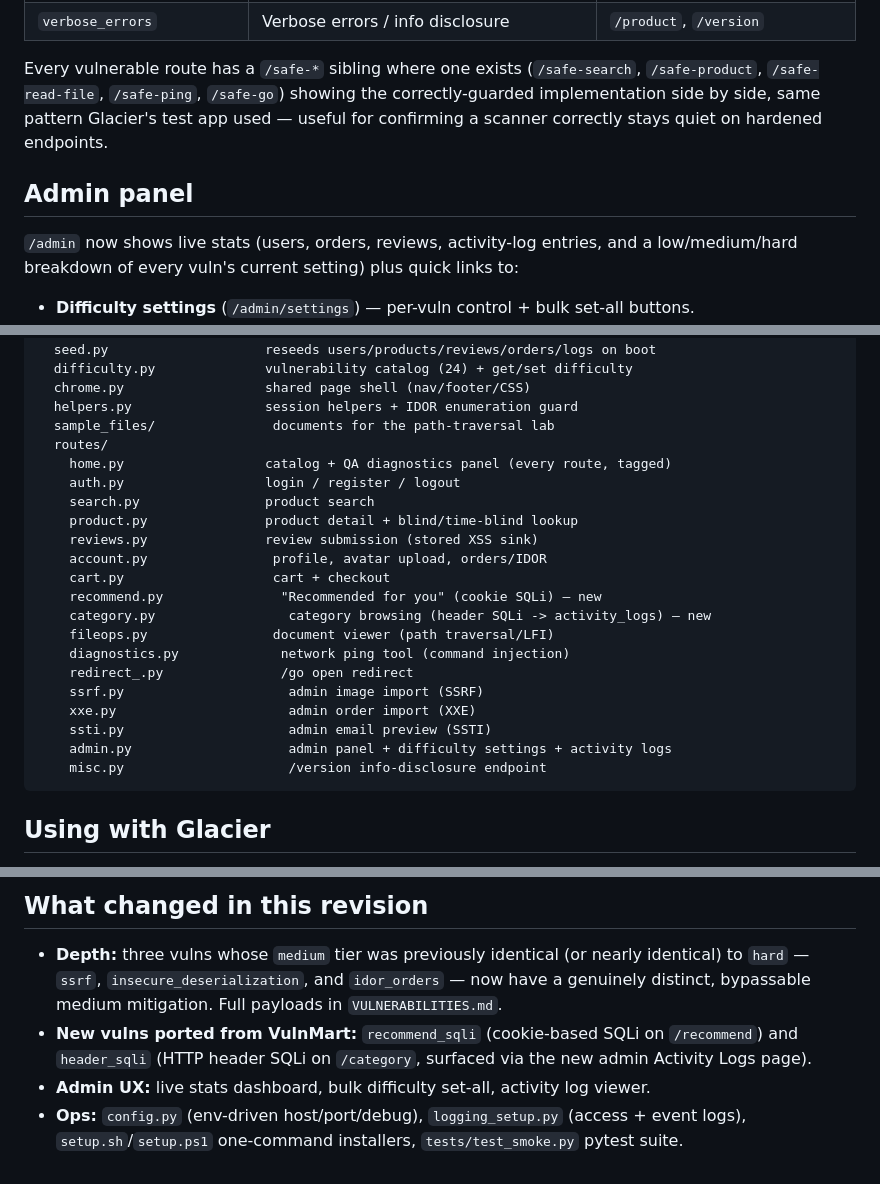
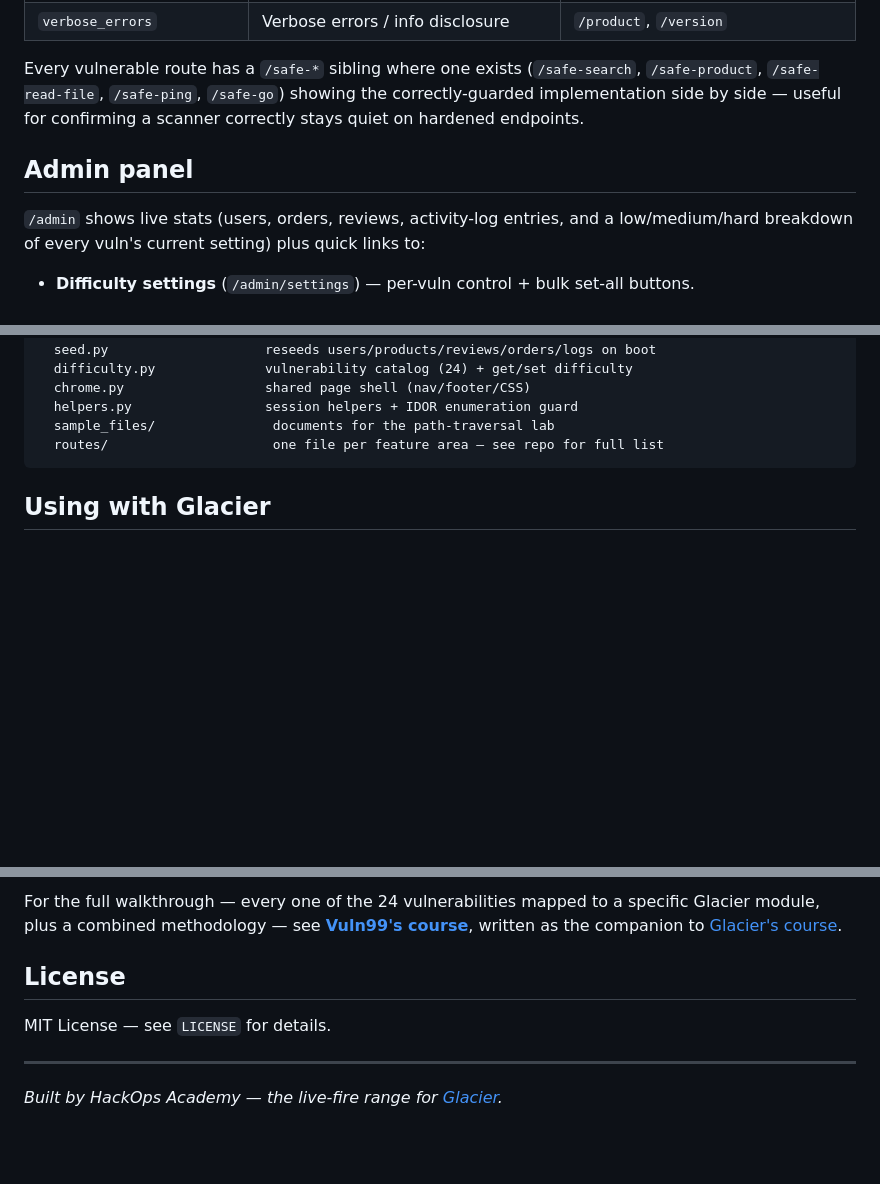
Before and after one commit to hackops-academy/vuln99, a Markdown page: README.md, 3 parts joined by grey strips. Drawn GitHub-style; blank space fills up the shorter version.

````diff
--- a/README.md
+++ b/README.md
@@ -107,13 +166,13 @@ For attack payloads and step-by-step walkthroughs for every row below, see
 
 Every vulnerable route has a `/safe-*` sibling where one exists
 (`/safe-search`, `/safe-product`, `/safe-read-file`, `/safe-ping`,
-`/safe-go`) showing the correctly-guarded implementation side by side,
-same pattern Glacier's test app used — useful for confirming a scanner
-correctly stays quiet on hardened endpoints.
+`/safe-go`) showing the correctly-guarded implementation side by side —
+useful for confirming a scanner correctly stays quiet on hardened
+endpoints.
 
 ## Admin panel
 
-`/admin` now shows live stats (users, orders, reviews, activity-log
+`/admin` shows live stats (users, orders, reviews, activity-log
 entries, and a low/medium/hard breakdown of every vuln's current
 setting) plus quick links to:
 
@@ -204,24 +248,7 @@ vuln99/
   chrome.py                  shared page shell (nav/footer/CSS)
   helpers.py                 session helpers + IDOR enumeration guard
   sample_files/               documents for the path-traversal lab
-  routes/
-    home.py                  catalog + QA diagnostics panel (every route, tagged)
-    auth.py                  login / register / logout
-    search.py                product search
-    product.py               product detail + blind/time-blind lookup
-    reviews.py               review submission (stored XSS sink)
-    account.py                profile, avatar upload, orders/IDOR
-    cart.py                   cart + checkout
-    recommend.py               "Recommended for you" (cookie SQLi) — new
-    category.py                 category browsing (header SQLi -> activity_logs) — new
-    fileops.py                document viewer (path traversal/LFI)
-    diagnostics.py             network ping tool (command injection)
-    redirect_.py               /go open redirect
-    ssrf.py                     admin image import (SSRF)
-    xxe.py                      admin order import (XXE)
-    ssti.py                     admin email preview (SSTI)
-    admin.py                    admin panel + difficulty settings + activity logs
-    misc.py                     /version info-disclosure endpoint
+  routes/                     one file per feature area — see repo for full list
 ```
 
 ## Using with Glacier
@@ -236,15 +263,13 @@ to work unmodified against Vuln99.
 
-## What changed in this revision
+For the full walkthrough — every one of the 24 vulnerabilities mapped to
+a specific Glacier module, plus a combined methodology — see
+**[Vuln99's course](https://hackops-academy.github.io/vuln99/)**, written
+as the companion to [Glacier's course](https://hackops-academy.github.io/glacier/).
 
-- **Depth:** three vulns whose `medium` tier was previously identical (or
-  nearly identical) to `hard` — `ssrf`, `insecure_deserialization`, and
-  `idor_orders` — now have a genuinely distinct, bypassable medium
-  mitigation. Full payloads in `VULNERABILITIES.md`.
-- **New vulns ported from VulnMart:** `recommend_sqli` (cookie-based
-  SQLi on `/recommend`) and `header_sqli` (HTTP header SQLi on
-  `/category`, surfaced via the new admin Activity Logs page).
-- **Admin UX:** live stats dashboard, bulk difficulty set-all, activity
-  log viewer.
-- **Ops:** `config.py` (env-driven host/port/debug), `logging_setup.py`
-  (access + event logs), `setup.sh`/`setup.ps1` one-command installers,
-  `tests/test_smoke.py` pytest suite.
+## License
+
+MIT License — see `LICENSE` for details.
+
+---
+
+*Built by HackOps Academy — the live-fire range for [Glacier](https://github.com/hackops-academy/glacier).*
````
Also changed, not shown: other parts of README.md (+82 -38 lines).
